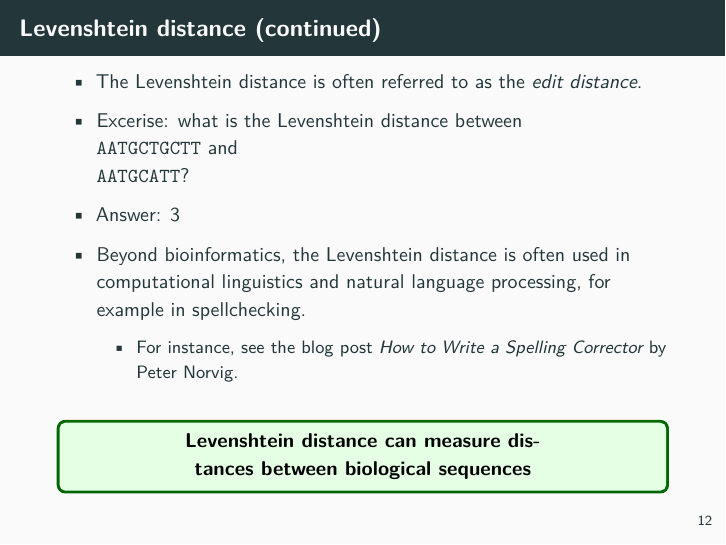
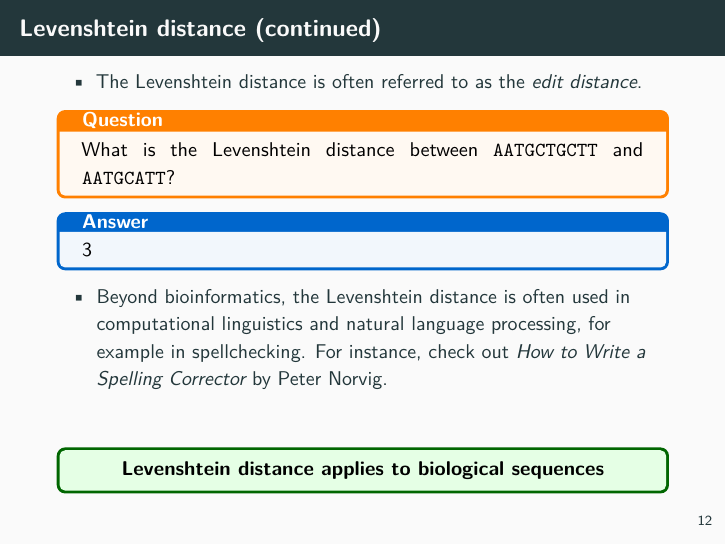
Before and after one commit to Accio/AMIDD, an R Markdown document (slides/iAMIDD-S02-BioSeqAnalysis.Rmd): page 32 of 61. Rendered offline with R 4.5, knitr and Pandoc, then LaTeX, with nearby package versions.

Commit message:
use the exercise macro, and use shorter takehome for Levenshtein

````diff
--- a/slides/iAMIDD-S02-BioSeqAnalysis.Rmd
+++ b/slides/iAMIDD-S02-BioSeqAnalysis.Rmd
@@ -76,19 +76,15 @@ where $1_{(a_i \neq b_j)}$ is the indicator function equal to 0 when  $a_i = b_j
 
 - The Levenshtein distance is often referred to as the *edit distance*.
 
-- Excerise: what is the Levenshtein distance between \newline
-\texttt{AATGCTGCTT} and \newline \texttt{AATGCATT}?
-
 ```{r levenshteinDistanceExcercise, echo=FALSE, results='hide'}
 ldRes <- utils::adist("AATGCTGCTT", "AATGCATT")[1,1]
 ```
 
-- Answer: `r ldRes`
+\exercise{What is the Levenshtein distance between \texttt{AATGCTGCTT} and \texttt{AATGCATT}?}{`r ldRes`}
 
-- Beyond bioinformatics, the Levenshtein distance is often used in computational linguistics and natural language processing, for example in spellchecking.
-    - For instance, see the blog post [*How to Write a Spelling Corrector*](http://norvig.com/spell-correct.html) by Peter Norvig.
+- Beyond bioinformatics, the Levenshtein distance is often used in computational linguistics and natural language processing, for example in spellchecking. For instance, check out [*How to Write a Spelling Corrector*](http://norvig.com/spell-correct.html) by Peter Norvig.
 
-\takehome{Levenshtein distance can measure distances between biological sequences}
+\takehome{Levenshtein distance applies to biological sequences}
 
 ## Substitution matrix
 
````
